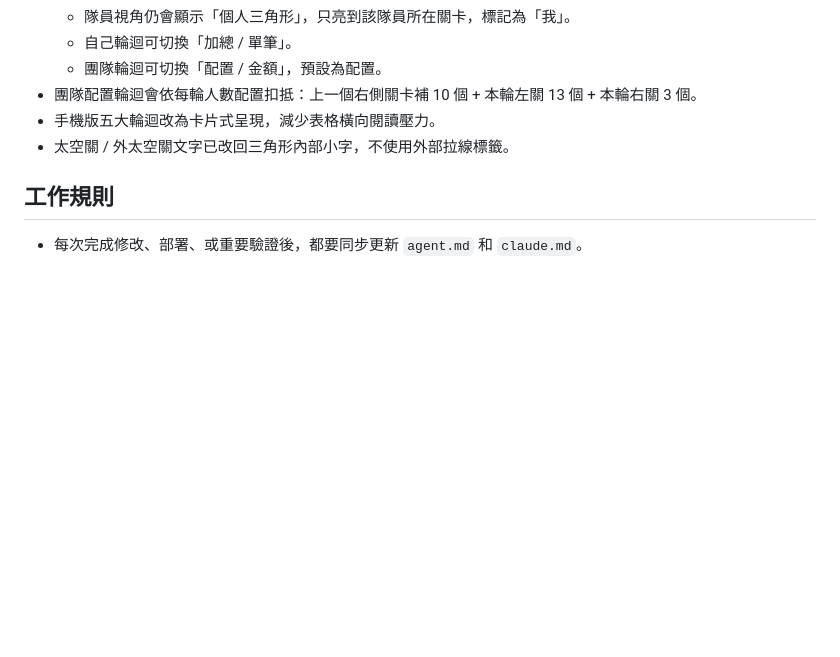
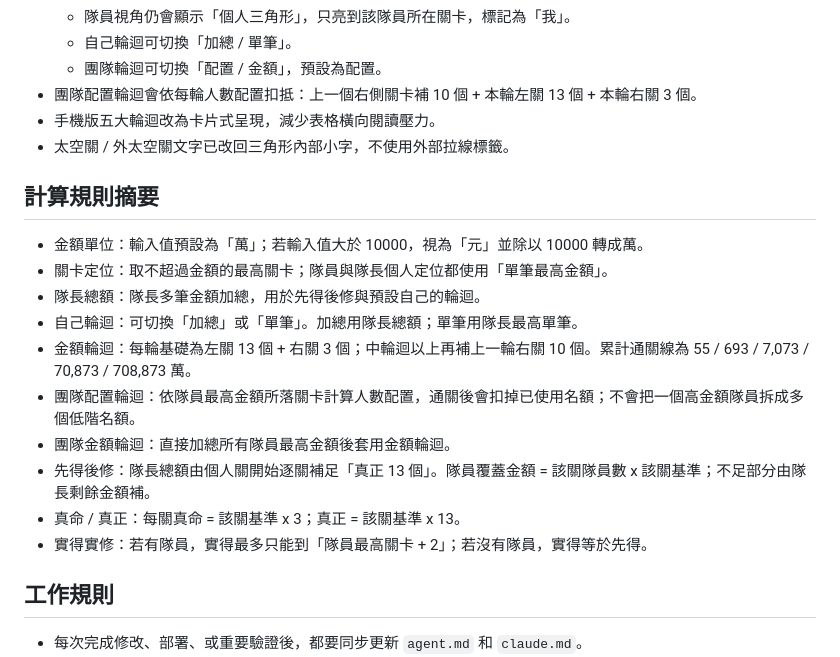
Before and after one commit to BothKa/rank-pyramid-tool, a Markdown page: agent.md, the part around one of its changes. GitHub-like rendering; blank space fills up the shorter version.

```diff
--- a/agent.md
+++ b/agent.md
@@ -37,6 +37,19 @@
 - 手機版五大輪迴改為卡片式呈現，減少表格橫向閱讀壓力。
 - 太空關 / 外太空關文字已改回三角形內部小字，不使用外部拉線標籤。
 
+## 計算規則摘要
+
+- 金額單位：輸入值預設為「萬」；若輸入值大於 10000，視為「元」並除以 10000 轉成萬。
+- 關卡定位：取不超過金額的最高關卡；隊員與隊長個人定位都使用「單筆最高金額」。
+- 隊長總額：隊長多筆金額加總，用於先得後修與預設自己的輪迴。
+- 自己輪迴：可切換「加總」或「單筆」。加總用隊長總額；單筆用隊長最高單筆。
+- 金額輪迴：每輪基礎為左關 13 個 + 右關 3 個；中輪迴以上再補上一輪右關 10 個。累計通關線為 55 / 693 / 7,073 / 70,873 / 708,873 萬。
+- 團隊配置輪迴：依隊員最高金額所落關卡計算人數配置，通關後會扣掉已使用名額；不會把一個高金額隊員拆成多個低階名額。
+- 團隊金額輪迴：直接加總所有隊員最高金額後套用金額輪迴。
+- 先得後修：隊長總額由個人關開始逐關補足「真正 13 個」。隊員覆蓋金額 = 該關隊員數 x 該關基準；不足部分由隊長剩餘金額補。
+- 真命 / 真正：每關真命 = 該關基準 x 3；真正 = 該關基準 x 13。
+- 實得實修：若有隊員，實得最多只能到「隊員最高關卡 + 2」；若沒有隊員，實得等於先得。
+
 ## 工作規則
 
 - 每次完成修改、部署、或重要驗證後，都要同步更新 `agent.md` 和 `claude.md`。
```
Also changed, not shown: other parts of agent.md (+1 -1 lines), claude.md (+14 -1 lines).
